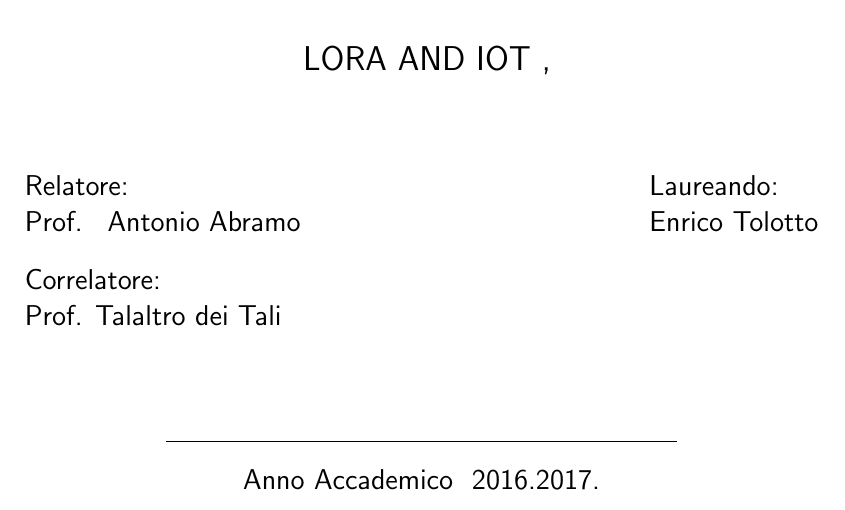
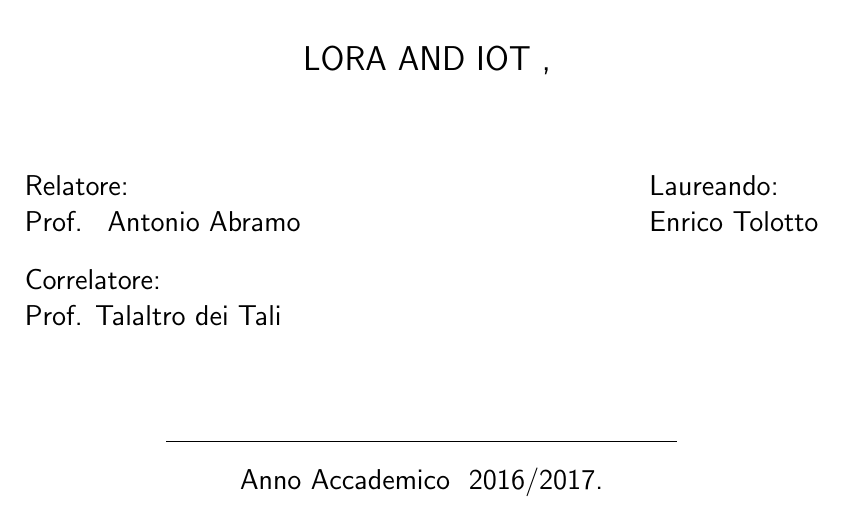
Before and after one commit to parzival3/Tesi, a LaTeX book (Tesi.tex): part of page 1 of 13, cut so that both start at the same text. Compiled offline with pdfLaTeX.

Commit message:
Small changes

```diff
--- a/Tesi.tex
+++ b/Tesi.tex
@@ -197,7 +197,7 @@
 
   \titolo{ Lora and IoT ,}
  \laureando{ Enrico Tolotto}
-  \annoaccademico{ 2016.2017.}
+  \annoaccademico{ 2016/2017.}
 % \facolta{Ingegneria} % (default)
 %  \corsodilaurea{Ingegneria meccanica} % per la laurea vecchio ordinamento
 % \corsodilaureaspecialistica{Ingegneria civile}
```
